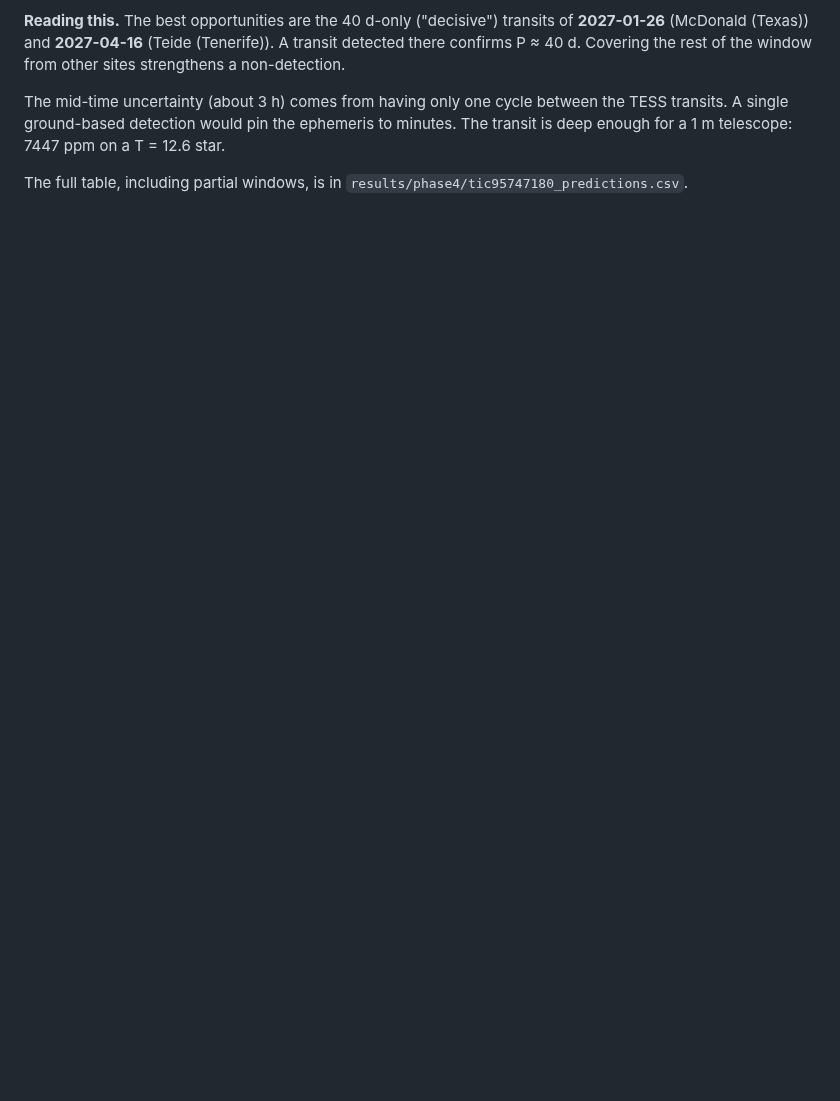
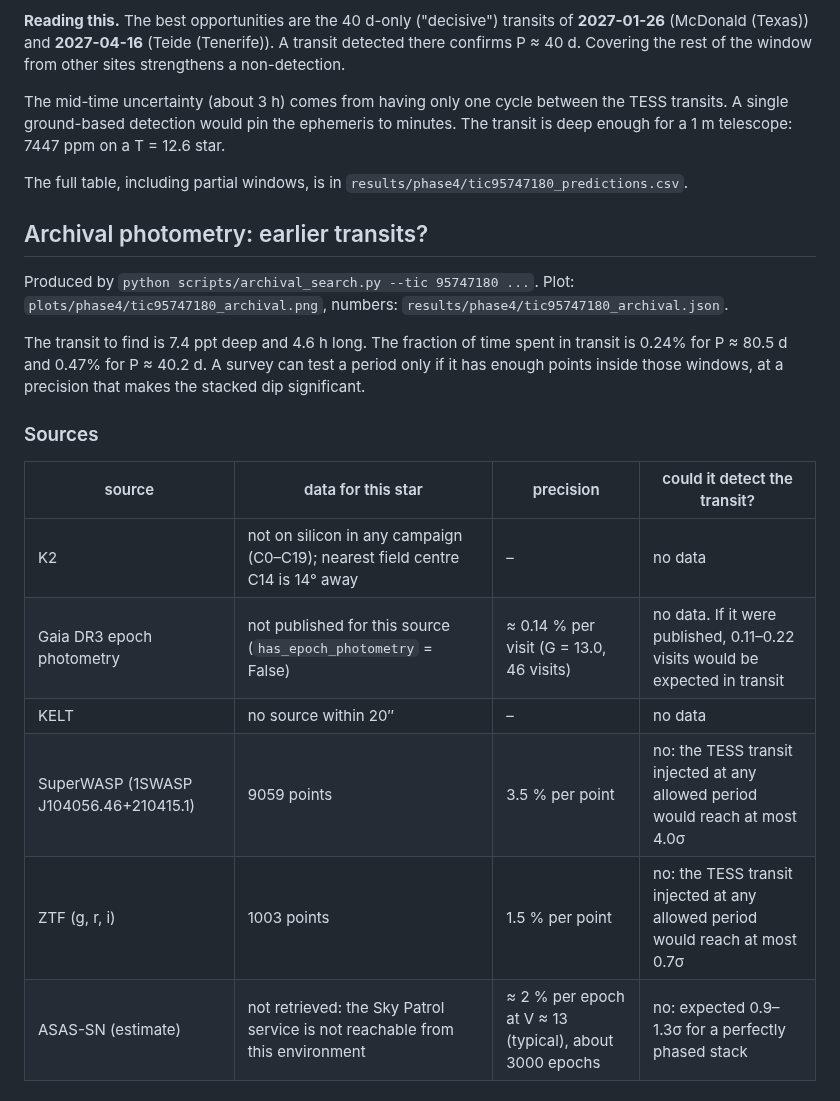
Before and after one commit to vuolt/tess-hunt, a Markdown page: results/phase4/tic95747180_predictions.md, the part around one of its changes. Drawn GitHub-style; blank space fills up the shorter version.

```diff
--- a/results/phase4/tic95747180_predictions.md
+++ b/results/phase4/tic95747180_predictions.md
@@ -101,3 +101,22 @@ Each item below is a predicted transit where at least one site can observe ≥ 5
 The mid-time uncertainty (about 3 h) comes from having only one cycle between the TESS transits. A single ground-based detection would pin the ephemeris to minutes. The transit is deep enough for a 1 m telescope: 7447 ppm on a T = 12.6 star.
 
 The full table, including partial windows, is in `results/phase4/tic95747180_predictions.csv`.
+
+<!-- archival:start -->
+## Archival photometry: earlier transits?
+
+Produced by `python scripts/archival_search.py --tic 95747180 ...`. Plot: `plots/phase4/tic95747180_archival.png`, numbers: `results/phase4/tic95747180_archival.json`.
+
+The transit to find is 7.4 ppt deep and 4.6 h long. The fraction of time spent in transit is 0.24% for P ≈ 80.5 d and 0.47% for P ≈ 40.2 d. A survey can test a period only if it has enough points inside those windows, at a precision that makes the stacked dip significant.
+
+### Sources
+
+| source | data for this star | precision | could it detect the transit? |
+|---|---|---|---|
+| K2 | not on silicon in any campaign (C0–C19); nearest field centre C14 is 14° away | – | no data |
+| Gaia DR3 epoch photometry | not published for this source (`has_epoch_photometry` = False) | ≈ 0.14 % per visit (G = 13.0, 46 visits) | no data. If it were published, 0.11–0.22 visits would be expected in transit |
+| KELT | no source within 20″ | – | no data |
+| SuperWASP (1SWASP J104056.46+210415.1) | 9059 points | 3.5 % per point | no: the TESS transit injected at any allowed period would reach at most 4.0σ |
+| ZTF (g, r, i) | 1003 points | 1.5 % per point | no: the TESS transit injected at any allowed period would reach at most 0.7σ |
+| ASAS-SN (estimate) | not retrieved: the Sky Patrol service is not reachable from this environment | ≈ 2 % per epoch at V ≈ 13 (typical), about 3000 epochs | no: expected 0.9–1.3σ for a perfectly phased stack |
+
```
Also changed, not shown: other parts of results/phase4/tic95747180_predictions.md (+32 -0 lines), plots/phase4/tic95747180_archival.png (added), 5 other files.
